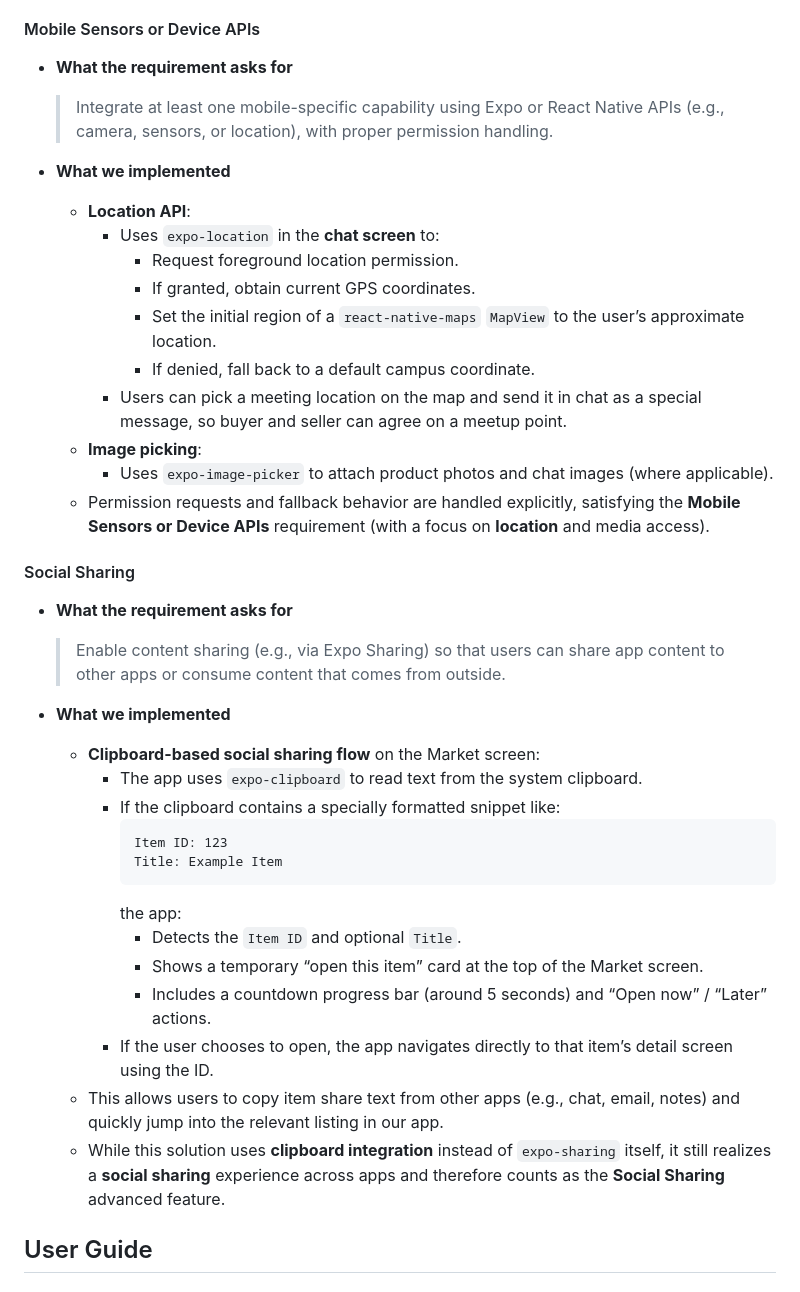
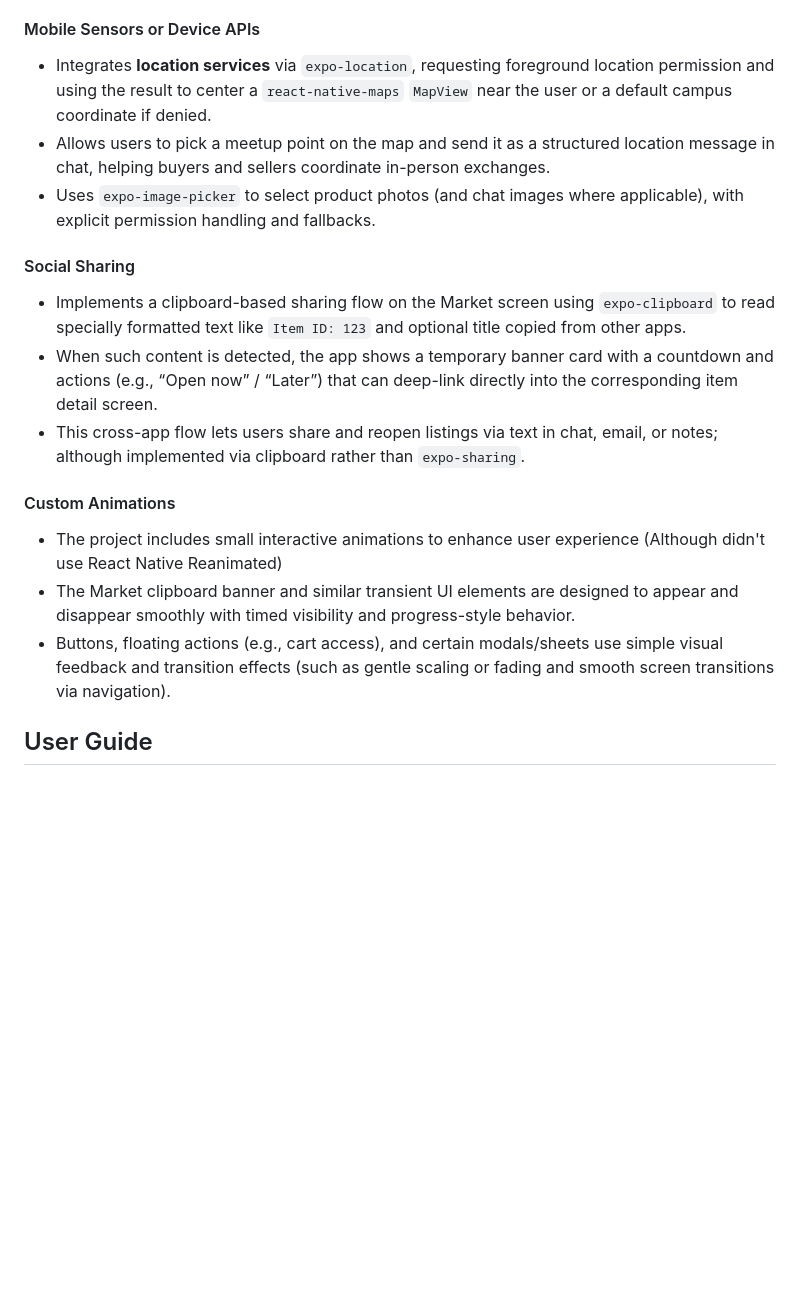
Before and after one commit to ECE1778Group/ECE1778project, a Markdown page: README.md, the part around one of its changes. Drawn GitHub-style; blank space fills up the shorter version.

````diff
--- a/README.md
+++ b/README.md
@@ -178,45 +134,22 @@ Django rest framework, Elasticsearch, Redis, Nginx, Docker, Mysql
 
 #### Mobile Sensors or Device APIs
 
-- **What the requirement asks for**
-
-  > Integrate at least one mobile-specific capability using Expo or React Native APIs (e.g., camera, sensors, or location), with proper permission handling.
-
-- **What we implemented**
-
-  - **Location API**:
-    - Uses `expo-location` in the **chat screen** to:
-      - Request foreground location permission.
-      - If granted, obtain current GPS coordinates.
-      - Set the initial region of a `react-native-maps` `MapView` to the user’s approximate location.
-      - If denied, fall back to a default campus coordinate.
-    - Users can pick a meeting location on the map and send it in chat as a special message, so buyer and seller can agree on a meetup point.
-  - **Image picking**:
-    - Uses `expo-image-picker` to attach product photos and chat images (where applicable).
-  - Permission requests and fallback behavior are handled explicitly, satisfying the **Mobile Sensors or Device APIs** requirement (with a focus on **location** and media access).
+- Integrates **location services** via `expo-location`, requesting foreground location permission and using the result to center a `react-native-maps` `MapView` near the user or a default campus coordinate if denied.
+- Allows users to pick a meetup point on the map and send it as a structured location message in chat, helping buyers and sellers coordinate in-person exchanges.
+- Uses `expo-image-picker` to select product photos (and chat images where applicable), with explicit permission handling and fallbacks.
 
 #### Social Sharing
 
-- **What the requirement asks for**
+- Implements a clipboard-based sharing flow on the Market screen using `expo-clipboard` to read specially formatted text like `Item ID: 123` and optional title copied from other apps.
+- When such content is detected, the app shows a temporary banner card with a countdown and actions (e.g., “Open now” / “Later”) that can deep-link directly into the corresponding item detail screen.
+- This cross-app flow lets users share and reopen listings via text in chat, email, or notes; although implemented via clipboard rather than `expo-sharing`.
 
-  > Enable content sharing (e.g., via Expo Sharing) so that users can share app content to other apps or consume content that comes from outside.
+#### Custom Animations
 
-- **What we implemented**
+- The project includes small interactive animations to enhance user experience (Although didn't use React Native Reanimated)
+- The Market clipboard banner and similar transient UI elements are designed to appear and disappear smoothly with timed visibility and progress-style behavior.
+- Buttons, floating actions (e.g., cart access), and certain modals/sheets use simple visual feedback and transition effects (such as gentle scaling or fading and smooth screen transitions via navigation).
 
-  - **Clipboard-based social sharing flow** on the Market screen:
-    - The app uses `expo-clipboard` to read text from the system clipboard.
-    - If the clipboard contains a specially formatted snippet like:
-      ```
-      Item ID: 123
-      Title: Example Item
-      ```
-      the app:
-      - Detects the `Item ID` and optional `Title`.
-      - Shows a temporary “open this item” card at the top of the Market screen.
-      - Includes a countdown progress bar (around 5 seconds) and “Open now” / “Later” actions.
-    - If the user chooses to open, the app navigates directly to that item’s detail screen using the ID.
-  - This allows users to copy item share text from other apps (e.g., chat, email, notes) and quickly jump into the relevant listing in our app.
-  - While this solution uses **clipboard integration** instead of `expo-sharing` itself, it still realizes a **social sharing** experience across apps and therefore counts as the **Social Sharing** advanced feature.
 
 ## User Guide
 
````
Also changed, not shown: other parts of README.md (+6 -50 lines).
